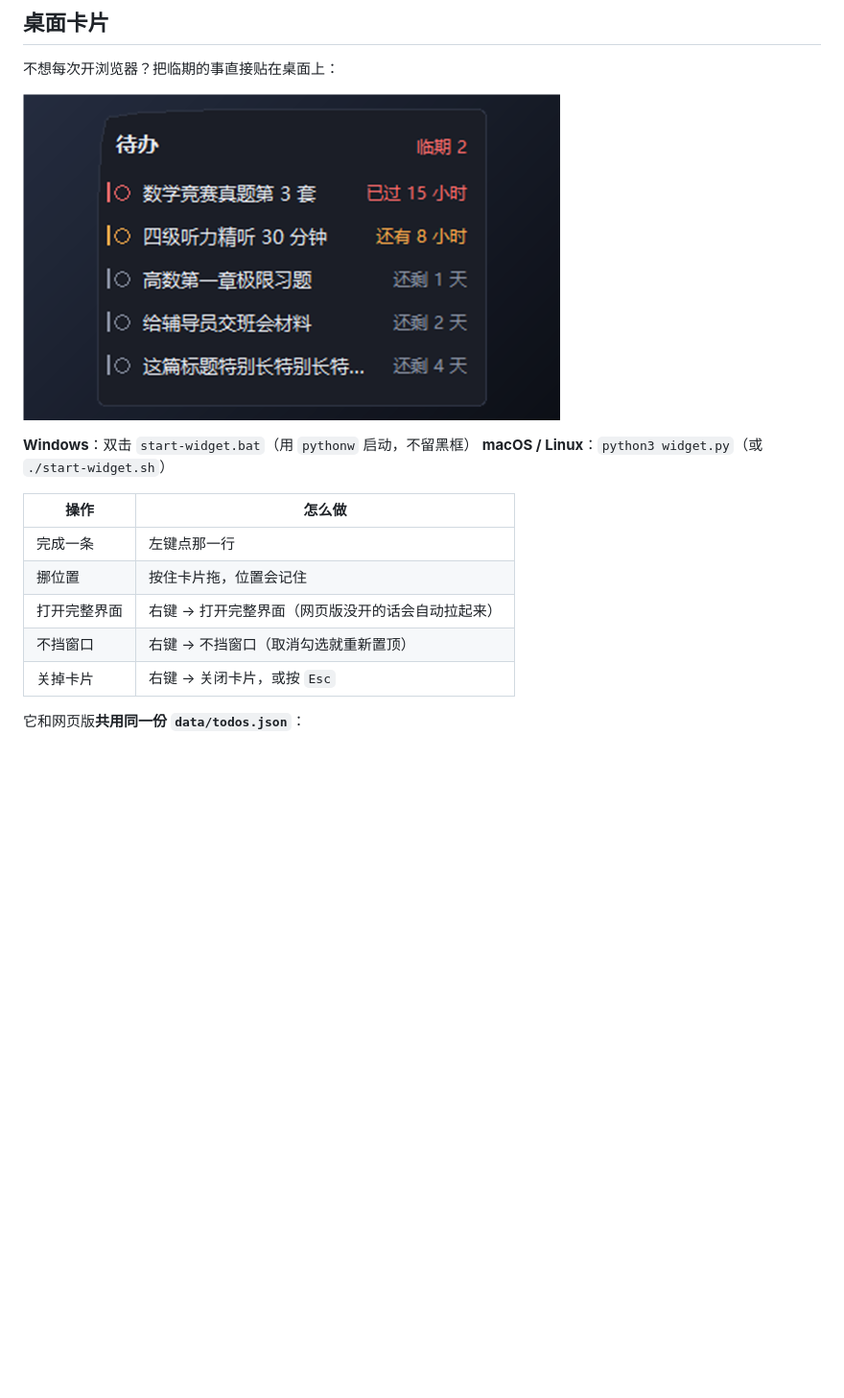
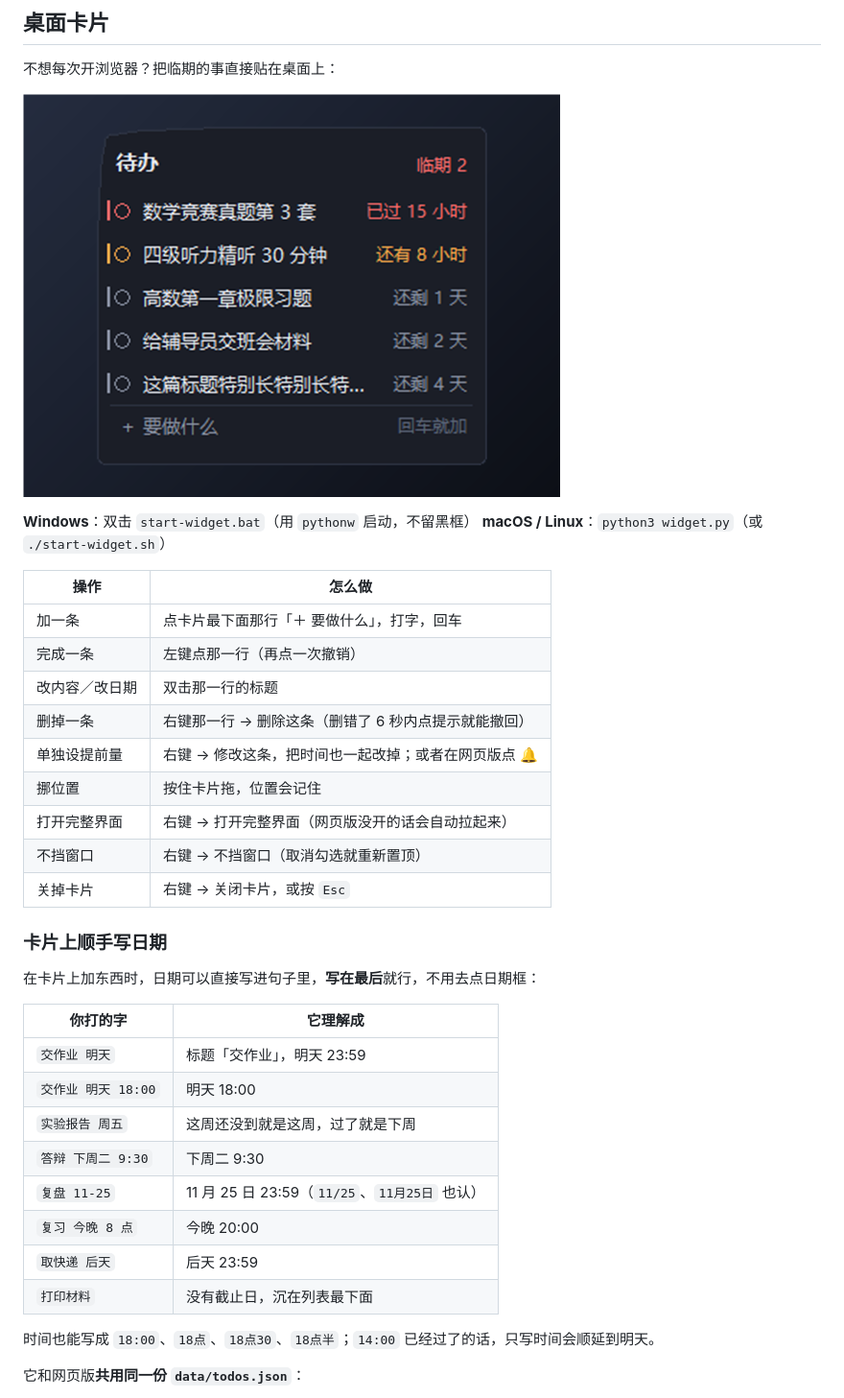
Before and after one commit to njfulvyingxin/offline-todo, a Markdown page: README.md, the part around one of its changes. Shown at 96% size. GitHub-like rendering; pictures changed too: screenshots/widget.png; blank space fills up the shorter version.

Commit message:
feat: 卡片上直接加/改/删，日期写在句子里就行
- 卡片底部新增「＋ 要做什么」，回车就加，不用开网页
- 双击标题就地改，右键能删（删了 6 秒内可撤销）
- remind.parse_when: 明天 / 周五 / 下周二 9:30 / 11-25 / 今晚 8 点 都能认，时间写最后
- 单击打勾留 230ms 窗口，双击不会误打勾；点别处或 Esc 不保存

```diff
--- a/README.md
+++ b/README.md
@@ -55,11 +55,32 @@ python app.py --no-browser  # 不自动开浏览器
 
 | 操作 | 怎么做 |
 |---|---|
-| 完成一条 | 左键点那一行 |
+| 加一条 | 点卡片最下面那行「＋ 要做什么」，打字，回车 |
+| 完成一条 | 左键点那一行（再点一次撤销） |
+| 改内容／改日期 | 双击那一行的标题 |
+| 删掉一条 | 右键那一行 → 删除这条（删错了 6 秒内点提示就能撤回） |
+| 单独设提前量 | 右键 → 修改这条，把时间也一起改掉；或者在网页版点 🔔 |
 | 挪位置 | 按住卡片拖，位置会记住 |
 | 打开完整界面 | 右键 → 打开完整界面（网页版没开的话会自动拉起来） |
 | 不挡窗口 | 右键 → 不挡窗口（取消勾选就重新置顶） |
 | 关掉卡片 | 右键 → 关闭卡片，或按 `Esc` |
+
+### 卡片上顺手写日期
+
+在卡片上加东西时，日期可以直接写进句子里，**写在最后**就行，不用去点日期框：
+
+| 你打的字 | 它理解成 |
+|---|---|
+| `交作业 明天` | 标题「交作业」，明天 23:59 |
+| `交作业 明天 18:00` | 明天 18:00 |
+| `实验报告 周五` | 这周还没到就是这周，过了就是下周 |
+| `答辩 下周二 9:30` | 下周二 9:30 |
+| `复盘 11-25` | 11 月 25 日 23:59（`11/25`、`11月25日` 也认） |
+| `复习 今晚 8 点` | 今晚 20:00 |
+| `取快递 后天` | 后天 23:59 |
+| `打印材料` | 没有截止日，沉在列表最下面 |
+
+时间也能写成 `18:00`、`18点`、`18点30`、`18点半`；`14:00` 已经过了的话，只写时间会顺延到明天。
 
 它和网页版**共用同一份 `data/todos.json`**：
 
```
Also changed, not shown: other parts of README.md (+2 -0 lines), 2 other files.
